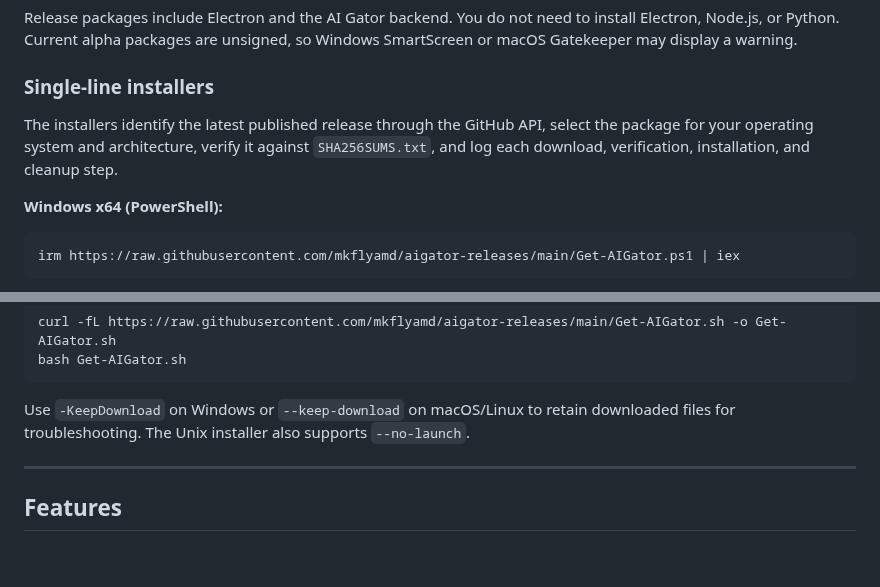
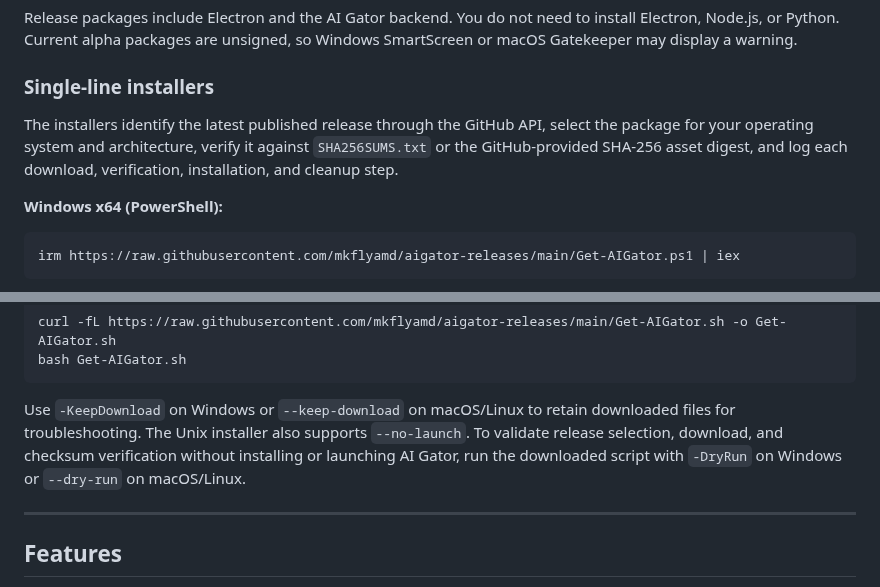
Before and after one commit to mkflyamd/aigator-releases, a Markdown page: README.md, 2 parts joined by grey strips. Rendered like a GitHub page; blank space fills up the shorter version.

Commit message:
docs: explain safe installer verification modes
Document digest fallback and dry-run usage so users and maintainers can
validate release packages without installing them.

💘 Generated with Crush

Assisted-by: Crush:gpt-5.6-sol

````diff
--- a/README.md
+++ b/README.md
@@ -19,7 +19,7 @@ Release packages include Electron and the AI Gator backend. You do not need to i
 
 ### Single-line installers
 
-The installers identify the latest published release through the GitHub API, select the package for your operating system and architecture, verify it against `SHA256SUMS.txt`, and log each download, verification, installation, and cleanup step.
+The installers identify the latest published release through the GitHub API, select the package for your operating system and architecture, verify it against `SHA256SUMS.txt` or the GitHub-provided SHA-256 asset digest, and log each download, verification, installation, and cleanup step.
 
 **Windows x64 (PowerShell):**
 
@@ -47,7 +47,7 @@ curl -fL https://raw.githubusercontent.com/mkflyamd/aigator-releases/main/Get-AI
 bash Get-AIGator.sh
 ```
 
-Use `-KeepDownload` on Windows or `--keep-download` on macOS/Linux to retain downloaded files for troubleshooting. The Unix installer also supports `--no-launch`.
+Use `-KeepDownload` on Windows or `--keep-download` on macOS/Linux to retain downloaded files for troubleshooting. The Unix installer also supports `--no-launch`. To validate release selection, download, and checksum verification without installing or launching AI Gator, run the downloaded script with `-DryRun` on Windows or `--dry-run` on macOS/Linux.
 
 ---
 
````
Also changed, not shown: docs/BUILD_INSTRUCTIONS.md (+1 -1 lines).
